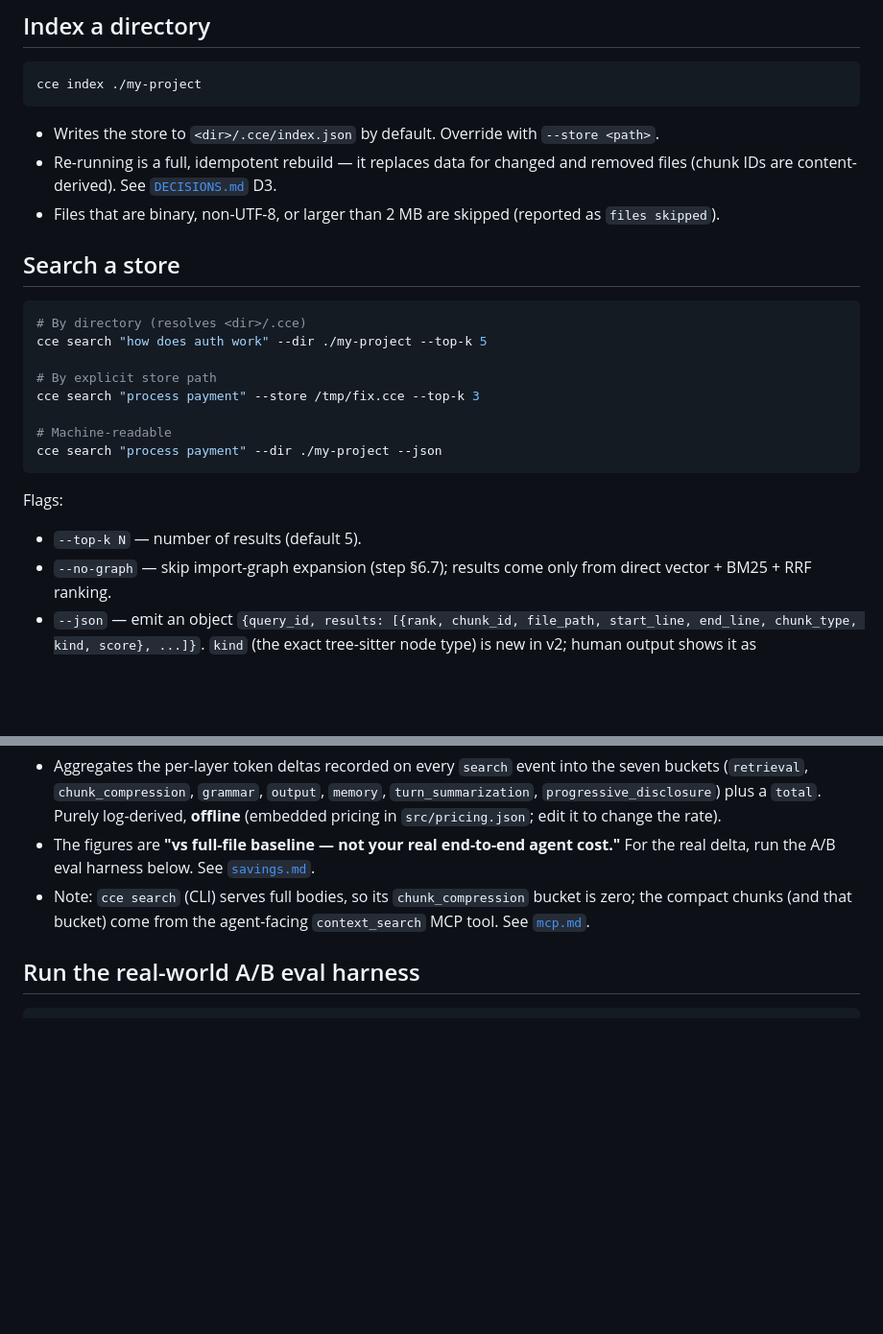
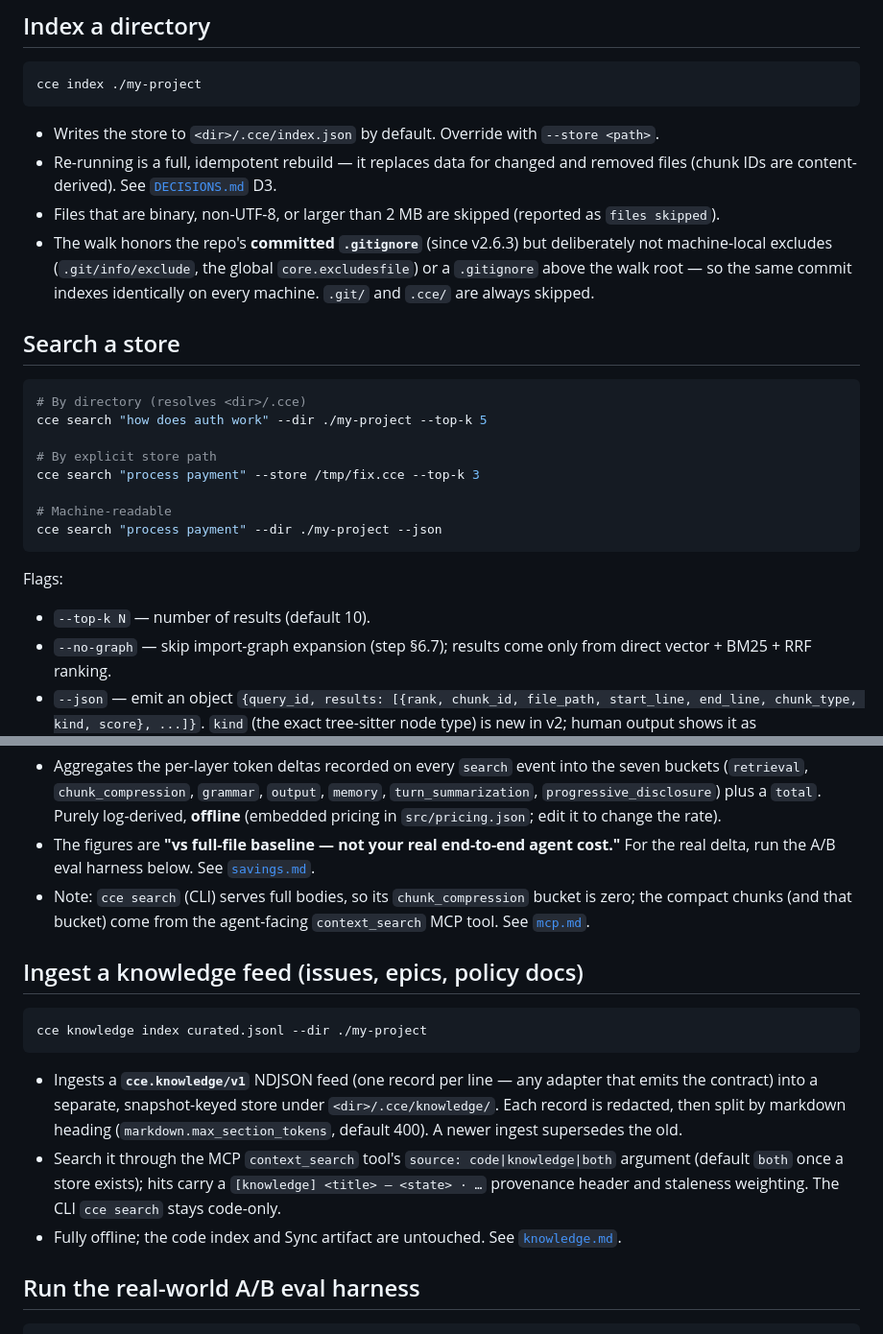
Before and after one commit to Davidslv/cce-rust, a Markdown page: docs/how-to.md, 2 parts joined by grey strips. Shown at 96% size. GitHub-like rendering; blank space fills up the shorter version.

````diff
--- a/docs/how-to.md
+++ b/docs/how-to.md
@@ -18,6 +18,10 @@ cce index ./my-project
   removed files (chunk IDs are content-derived). See [`DECISIONS.md`](DECISIONS.md) D3.
 - Files that are binary, non-UTF-8, or larger than 2 MB are skipped (reported as
   `files skipped`).
+- The walk honors the repo's **committed `.gitignore`** (since v2.6.3) but
+  deliberately not machine-local excludes (`.git/info/exclude`, the global
+  `core.excludesfile`) or a `.gitignore` above the walk root — so the same commit
+  indexes identically on every machine. `.git/` and `.cce/` are always skipped.
 
 ## Search a store
 
@@ -34,7 +38,7 @@ cce search "process payment" --dir ./my-project --json
 
 Flags:
 
-- `--top-k N` — number of results (default 5).
+- `--top-k N` — number of results (default 10).
 - `--no-graph` — skip import-graph expansion (step §6.7); results come only from
   direct vector + BM25 + RRF ranking.
 - `--json` — emit an object `{query_id, results: [{rank, chunk_id, file_path,
@@ -142,6 +146,23 @@ cce savings --dir ./my-project --json   # the same shape as /api/metrics.savings
   zero; the compact chunks (and that bucket) come from the agent-facing
   `context_search` MCP tool. See [`mcp.md`](mcp.md).
 
+## Ingest a knowledge feed (issues, epics, policy docs)
+
+```bash
+cce knowledge index curated.jsonl --dir ./my-project
+```
+
+- Ingests a **`cce.knowledge/v1`** NDJSON feed (one record per line — any adapter
+  that emits the contract) into a separate, snapshot-keyed store under
+  `<dir>/.cce/knowledge/`. Each record is redacted, then split by markdown heading
+  (`markdown.max_section_tokens`, default 400). A newer ingest supersedes the old.
+- Search it through the MCP `context_search` tool's `source: code|knowledge|both`
+  argument (default `both` once a store exists); hits carry a
+  `[knowledge] <title> — <state> · …` provenance header and staleness weighting.
+  The CLI `cce search` stays code-only.
+- Fully offline; the code index and Sync artifact are untouched. See
+  [`knowledge.md`](knowledge.md).
+
 ## Run the real-world A/B eval harness
 
 ```bash
````
Also changed, not shown: docs/getting-started.md (+15 -2 lines), docs/how-it-works.md (+12 -4 lines).
